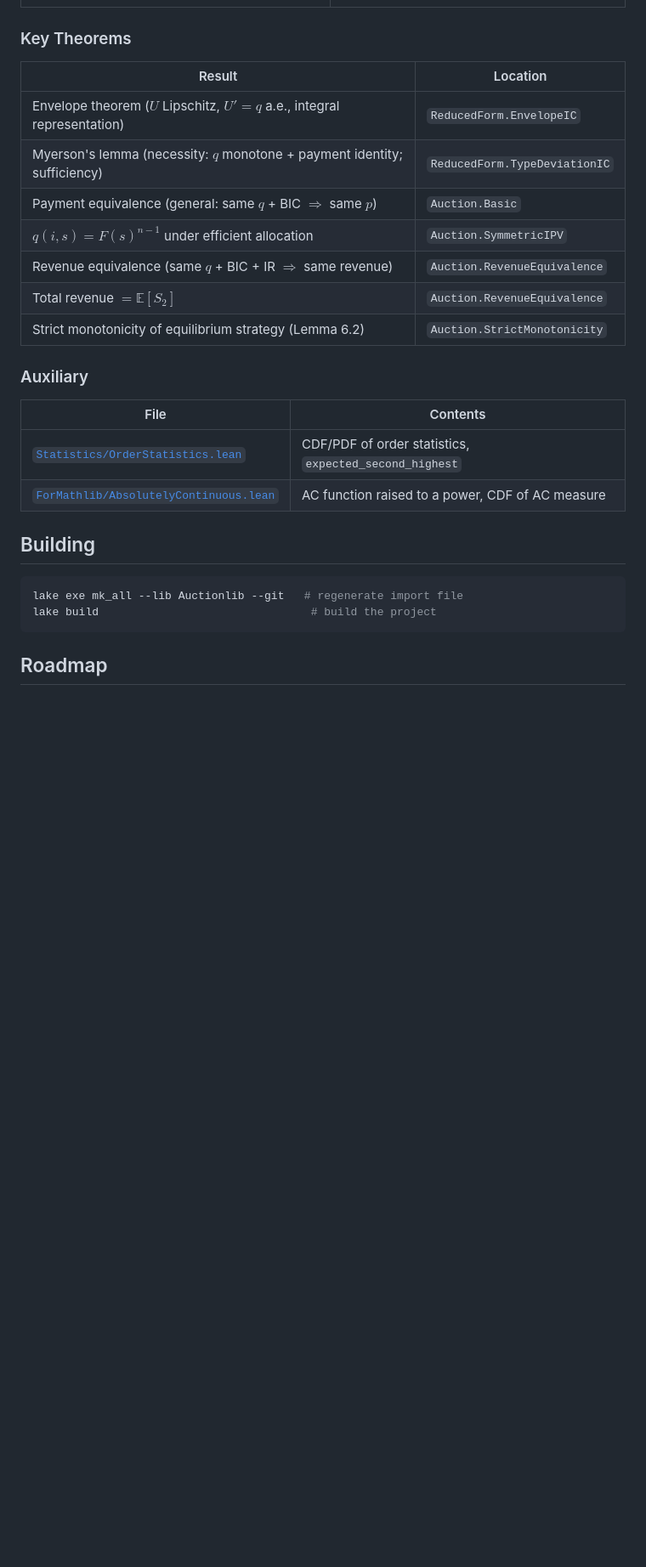
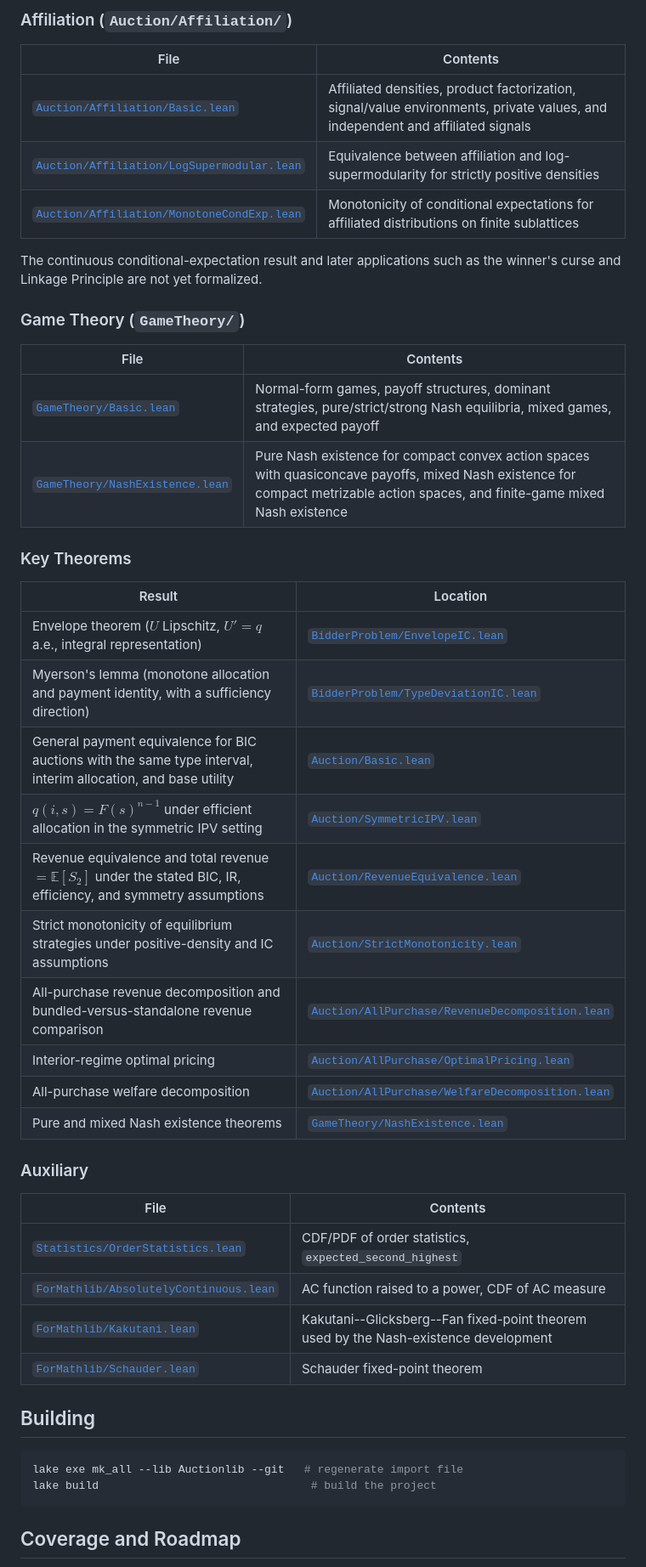
Before and after one commit to matheconlib/matheconlib, a Markdown page: README.md, the part around one of its changes. Shown at 85% size. Drawn GitHub-style; blank space fills up the shorter version.

Commit message:
docs: refresh README

````diff
--- a/README.md
+++ b/README.md
@@ -56,15 +76,34 @@ $$\texttt{HasUniversalIC} \Rightarrow \texttt{HasTypeDeviationIC} \Rightarrow \t
+### Affiliation (`Auction/Affiliation/`)
+
+| File | Contents |
+|------|----------|
+| [`Auction/Affiliation/Basic.lean`](Auctionlib/Auction/Affiliation/Basic.lean) | Affiliated densities, product factorization, signal/value environments, private values, and independent and affiliated signals |
+| [`Auction/Affiliation/LogSupermodular.lean`](Auctionlib/Auction/Affiliation/LogSupermodular.lean) | Equivalence between affiliation and log-supermodularity for strictly positive densities |
+| [`Auction/Affiliation/MonotoneCondExp.lean`](Auctionlib/Auction/Affiliation/MonotoneCondExp.lean) | Monotonicity of conditional expectations for affiliated distributions on finite sublattices |
+
+The continuous conditional-expectation result and later applications such as the winner's curse and Linkage Principle are not yet formalized.
+
+### Game Theory (`GameTheory/`)
+
+| File | Contents |
+|------|----------|
+| [`GameTheory/Basic.lean`](Auctionlib/GameTheory/Basic.lean) | Normal-form games, payoff structures, dominant strategies, pure/strict/strong Nash equilibria, mixed games, and expected payoff |
+| [`GameTheory/NashExistence.lean`](Auctionlib/GameTheory/NashExistence.lean) | Pure Nash existence for compact convex action spaces with quasiconcave payoffs, mixed Nash existence for compact metrizable action spaces, and finite-game mixed Nash existence |
 
 ### Key Theorems
 
 | Result | Location |
 |--------|----------|
-| Envelope theorem ($U$ Lipschitz, $U' = q$ a.e., integral representation) | `ReducedForm.EnvelopeIC` |
-| Myerson's lemma (necessity: $q$ monotone + payment identity; sufficiency) | `ReducedForm.TypeDeviationIC` |
-| Payment equivalence (general: same $q$ + BIC $\Rightarrow$ same $p$) | `Auction.Basic` |
-| $q(i, s) = F(s)^{n-1}$ under efficient allocation | `Auction.SymmetricIPV` |
-| Revenue equivalence (same $q$ + BIC + IR $\Rightarrow$ same revenue) | `Auction.RevenueEquivalence` |
-| Total revenue $= \mathbb{E}[S_2]$ | `Auction.RevenueEquivalence` |
-| Strict monotonicity of equilibrium strategy (Lemma 6.2) | `Auction.StrictMonotonicity` |
+| Envelope theorem ($U$ Lipschitz, $U' = q$ a.e., integral representation) | [`BidderProblem/EnvelopeIC.lean`](Auctionlib/BidderProblem/EnvelopeIC.lean) |
+| Myerson's lemma (monotone allocation and payment identity, with a sufficiency direction) | [`BidderProblem/TypeDeviationIC.lean`](Auctionlib/BidderProblem/TypeDeviationIC.lean) |
+| General payment equivalence for BIC auctions with the same type interval, interim allocation, and base utility | [`Auction/Basic.lean`](Auctionlib/Auction/Basic.lean) |
+| $q(i,s)=F(s)^{n-1}$ under efficient allocation in the symmetric IPV setting | [`Auction/SymmetricIPV.lean`](Auctionlib/Auction/SymmetricIPV.lean) |
+| Revenue equivalence and total revenue $=\mathbb{E}[S_2]$ under the stated BIC, IR, efficiency, and symmetry assumptions | [`Auction/RevenueEquivalence.lean`](Auctionlib/Auction/RevenueEquivalence.lean) |
+| Strict monotonicity of equilibrium strategies under positive-density and IC assumptions | [`Auction/StrictMonotonicity.lean`](Auctionlib/Auction/StrictMonotonicity.lean) |
+| All-purchase revenue decomposition and bundled-versus-standalone revenue comparison | [`Auction/AllPurchase/RevenueDecomposition.lean`](Auctionlib/Auction/AllPurchase/RevenueDecomposition.lean) |
+| Interior-regime optimal pricing | [`Auction/AllPurchase/OptimalPricing.lean`](Auctionlib/Auction/AllPurchase/OptimalPricing.lean) |
+| All-purchase welfare decomposition | [`Auction/AllPurchase/WelfareDecomposition.lean`](Auctionlib/Auction/AllPurchase/WelfareDecomposition.lean) |
+| Pure and mixed Nash existence theorems | [`GameTheory/NashExistence.lean`](Auctionlib/GameTheory/NashExistence.lean) |
 
 ### Auxiliary
 
@@ -72,6 +111,8 @@ $$\texttt{HasUniversalIC} \Rightarrow \texttt{HasTypeDeviationIC} \Rightarrow \t
 |------|----------|
 | [`Statistics/OrderStatistics.lean`](Auctionlib/Statistics/OrderStatistics.lean) | CDF/PDF of order statistics, `expected_second_highest` |
 | [`ForMathlib/AbsolutelyContinuous.lean`](Auctionlib/ForMathlib/AbsolutelyContinuous.lean) | AC function raised to a power, CDF of AC measure |
+| [`ForMathlib/Kakutani.lean`](Auctionlib/ForMathlib/Kakutani.lean) | Kakutani--Glicksberg--Fan fixed-point theorem used by the Nash-existence development |
+| [`ForMathlib/Schauder.lean`](Auctionlib/ForMathlib/Schauder.lean) | Schauder fixed-point theorem |
 
 ## Building
 
@@ -80,5 +121,5 @@ lake exe mk_all --lib Auctionlib --git   # regenerate import file
 lake build                                # build the project
 ```
 
-## Roadmap
+## Coverage and Roadmap
 
````
Also changed, not shown: other parts of README.md (+54 -29 lines).
